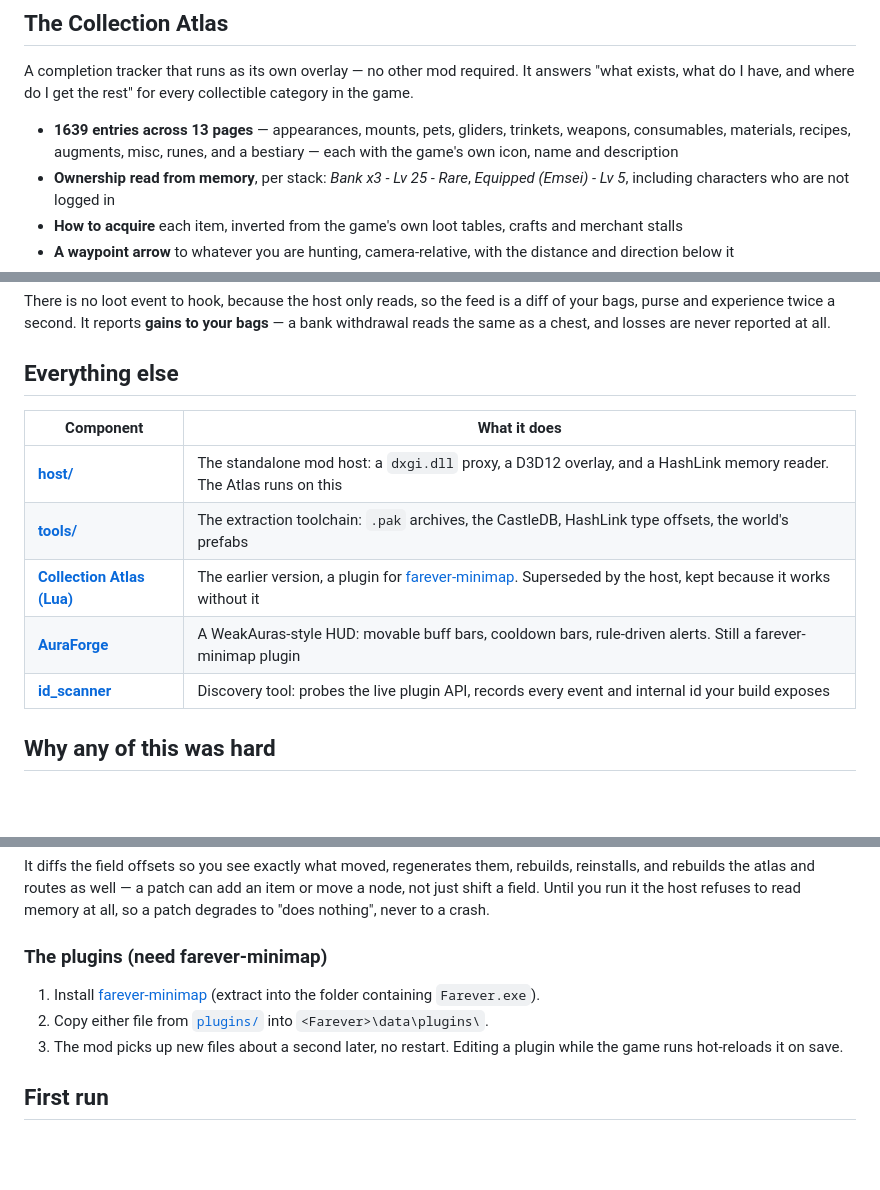
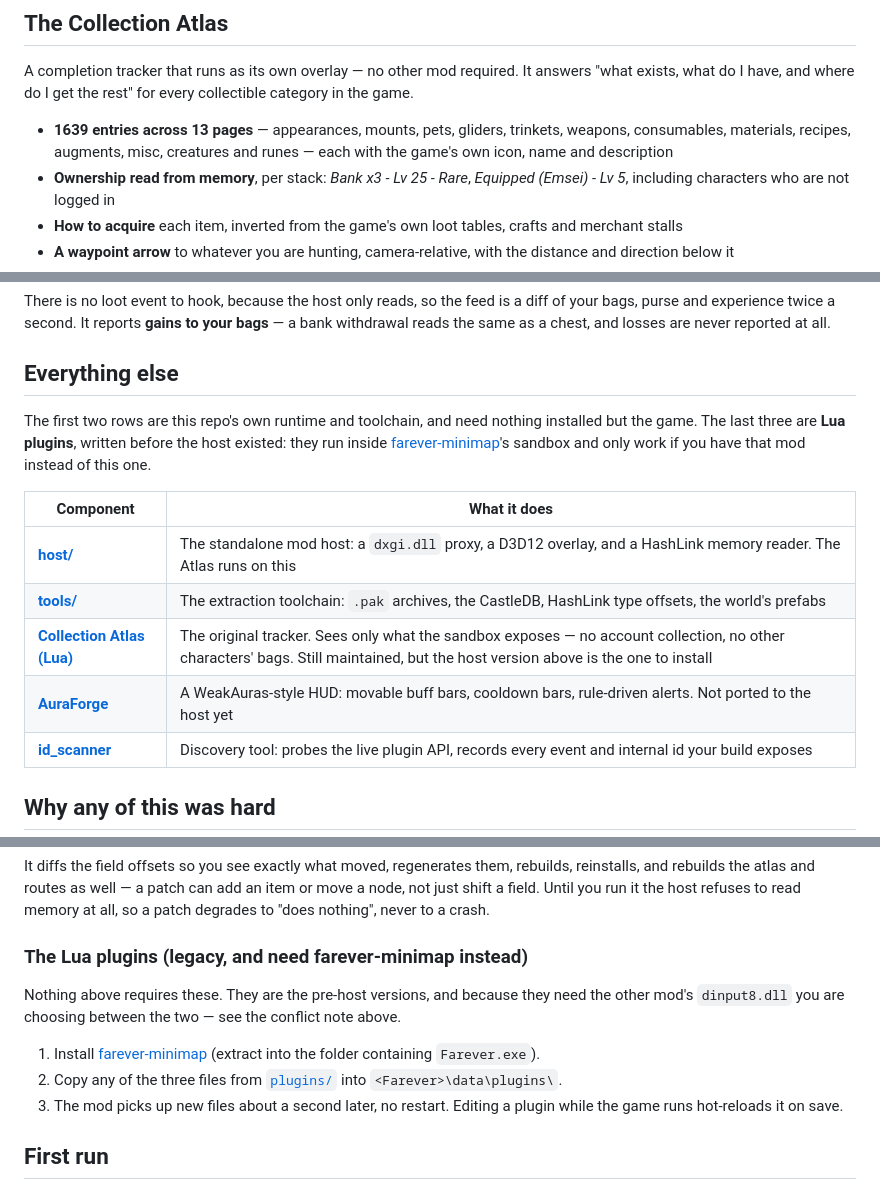
Before and after one commit to Blaakan/farever-mods, a Markdown page: README.md, 3 parts joined by grey strips. GitHub-like rendering; blank space fills up the shorter version.

```diff
--- a/README.md
+++ b/README.md
@@ -13,8 +13,8 @@ It answers "what exists, what do I have, and where do I get the rest" for
 every collectible category in the game.
 
 - **1639 entries across 13 pages** — appearances, mounts, pets, gliders,
-  trinkets, weapons, consumables, materials, recipes, augments, misc, runes,
-  and a bestiary — each with the game's own icon, name and description
+  trinkets, weapons, consumables, materials, recipes, augments, misc,
+  creatures and runes — each with the game's own icon, name and description
 - **Ownership read from memory**, per stack: *Bank x3 - Lv 25 - Rare*,
   *Equipped (Emsei) - Lv 5*, including characters who are not logged in
 - **How to acquire** each item, inverted from the game's own loot tables,
@@ -64,12 +64,18 @@ never reported at all.
 
 ## Everything else
 
+The first two rows are this repo's own runtime and toolchain, and need nothing
+installed but the game. The last three are **Lua plugins**, written before the
+host existed: they run inside
+[farever-minimap](https://github.com/ramisotti13-eng/farever-minimap)'s sandbox
+and only work if you have that mod instead of this one.
+
 | Component | What it does |
 |---|---|
 | **[host/](host/README.md)** | The standalone mod host: a `dxgi.dll` proxy, a D3D12 overlay, and a HashLink memory reader. The Atlas runs on this |
 | **[tools/](docs/scanning.md)** | The extraction toolchain: `.pak` archives, the CastleDB, HashLink type offsets, the world's prefabs |
-| **[Collection Atlas (Lua)](docs/collection-atlas.md)** | The earlier version, a plugin for [farever-minimap](https://github.com/ramisotti13-eng/farever-minimap). Superseded by the host, kept because it works without it |
-| **[AuraForge](docs/aura-forge.md)** | A WeakAuras-style HUD: movable buff bars, cooldown bars, rule-driven alerts. Still a farever-minimap plugin |
+| **[Collection Atlas (Lua)](docs/collection-atlas.md)** | The original tracker. Sees only what the sandbox exposes — no account collection, no other characters' bags. Still maintained, but the host version above is the one to install |
+| **[AuraForge](docs/aura-forge.md)** | A WeakAuras-style HUD: movable buff bars, cooldown bars, rule-driven alerts. Not ported to the host yet |
 | **[id_scanner](docs/scanning.md)** | Discovery tool: probes the live plugin API, records every event and internal id your build exposes |
 
 ## Why any of this was hard
@@ -185,11 +191,16 @@ add an item or move a node, not just shift a field. Until you run it the host
 refuses to read memory at all, so a patch degrades to "does nothing", never to
 a crash.
 
-### The plugins (need farever-minimap)
+### The Lua plugins (legacy, and need farever-minimap instead)
+
+Nothing above requires these. They are the pre-host versions, and because they
+need the other mod's `dinput8.dll` you are choosing between the two — see the
+conflict note above.
 
 1. Install [farever-minimap](https://github.com/ramisotti13-eng/farever-minimap)
    (extract into the folder containing `Farever.exe`).
-2. Copy either file from [`plugins/`](plugins/) into `<Farever>\data\plugins\`.
+2. Copy any of the three files from [`plugins/`](plugins/) into
+   `<Farever>\data\plugins\`.
 3. The mod picks up new files about a second later, no restart. Editing a
    plugin while the game runs hot-reloads it on save.
 
```
Also changed, not shown: other parts of README.md (+22 -11 lines).
